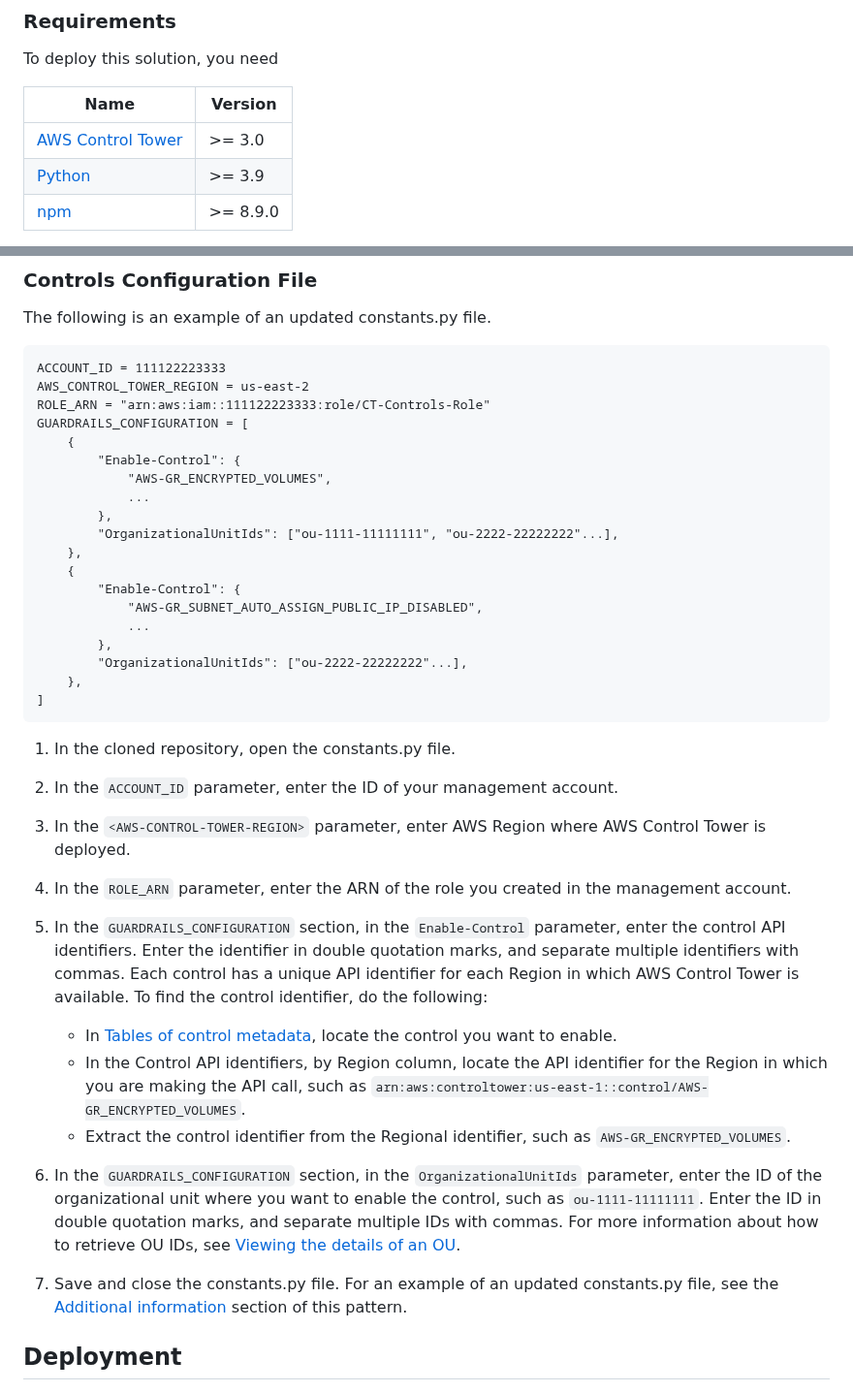
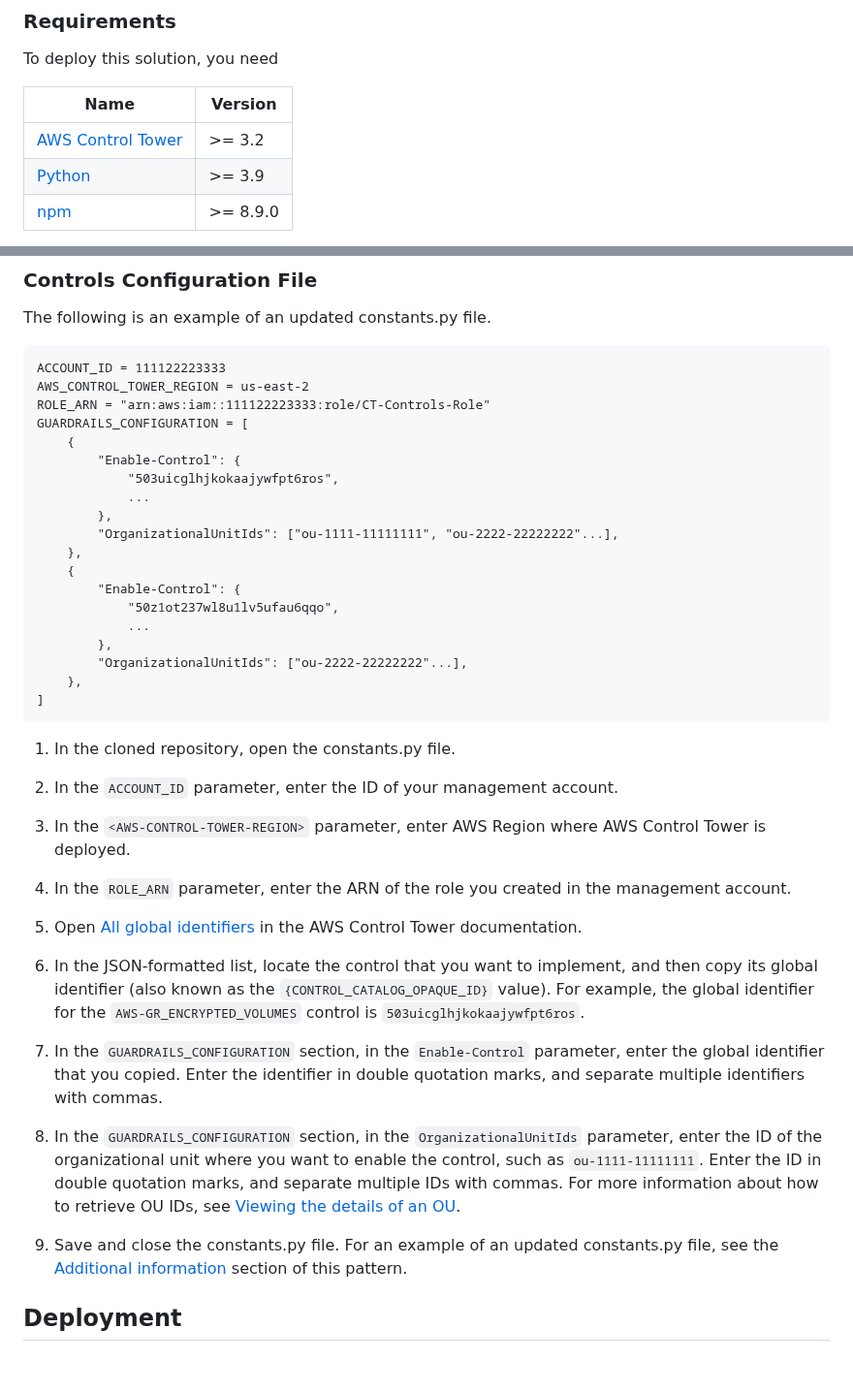
Before and after one commit to aws-samples/aws-control-tower-controls-cdk, a Markdown page: README.md, 2 parts joined by grey strips. Shown at 97% size. GitHub-like rendering; blank space fills up the shorter version.

```diff
--- a/README.md
+++ b/README.md
@@ -136,7 +141,7 @@ To deploy this solution, you need
 
 | Name | Version |
 |------|---------|
-| <a name="requirement_ct"></a> [AWS Control Tower](https://aws.amazon.com/controltower/) | >= 3.0 |
+| <a name="requirement_ct"></a> [AWS Control Tower](https://aws.amazon.com/controltower/) | >= 3.2 |
 | <a name="requirement_python"></a> [Python](https://www.python.org/) | >= 3.9 |
 | <a name="requirement_npm"></a> [npm](https://www.npmjs.com/) | >= 8.9.0 |
 
@@ -180,14 +185,14 @@ ROLE_ARN = "arn:aws:iam::111122223333:role/CT-Controls-Role"
 GUARDRAILS_CONFIGURATION = [
     {
         "Enable-Control": {
-            "AWS-GR_ENCRYPTED_VOLUMES",
+            "503uicglhjkokaajywfpt6ros",
             ...
         },
         "OrganizationalUnitIds": ["ou-1111-11111111", "ou-2222-22222222"...],
     },
     {
         "Enable-Control": {
-            "AWS-GR_SUBNET_AUTO_ASSIGN_PUBLIC_IP_DISABLED",
+            "50z1ot237wl8u1lv5ufau6qqo",
             ...
         },
         "OrganizationalUnitIds": ["ou-2222-22222222"...],
@@ -203,14 +208,15 @@ GUARDRAILS_CONFIGURATION = [
 
 4. In the `ROLE_ARN` parameter, enter the ARN of the role you created in the management account.
 
-5. In the `GUARDRAILS_CONFIGURATION` section, in the `Enable-Control` parameter, enter the control API identifiers. Enter the identifier in double quotation marks, and separate multiple identifiers with commas. Each control has a unique API identifier for each Region in which AWS Control Tower is available. To find the control identifier, do the following:
-    - In [Tables of control metadata](https://docs.aws.amazon.com/controltower/latest/userguide/control-metadata-tables.html), locate the control you want to enable.
-    - In the Control API identifiers, by Region column, locate the API identifier for the Region in which you are making the API call, such as `arn:aws:controltower:us-east-1::control/AWS-GR_ENCRYPTED_VOLUMES`.
-    - Extract the control identifier from the Regional identifier, such as `AWS-GR_ENCRYPTED_VOLUMES`.
+5. Open [All global identifiers](https://docs.aws.amazon.com/controltower/latest/controlreference/all-global-identifiers.html) in the AWS Control Tower documentation.
 
-6. In the `GUARDRAILS_CONFIGURATION` section, in the `OrganizationalUnitIds` parameter, enter the ID of the organizational unit where you want to enable the control, such as `ou-1111-11111111`. Enter the ID in double quotation marks, and separate multiple IDs with commas. For more information about how to retrieve OU IDs, see [Viewing the details of an OU](https://docs.aws.amazon.com/organizations/latest/userguide/orgs_manage_org_details.html#orgs_view_ou).
+6. In the JSON-formatted list, locate the control that you want to implement, and then copy its global identifier (also known as the `{CONTROL_CATALOG_OPAQUE_ID}` value). For example, the global identifier for the `AWS-GR_ENCRYPTED_VOLUMES` control is `503uicglhjkokaajywfpt6ros`.
 
-7. Save and close the constants.py file. For an example of an updated constants.py file, see the [Additional information](https://docs.aws.amazon.com/prescriptive-guidance/latest/patterns/deploy-and-manage-aws-control-tower-controls-by-using-aws-cdk-and-aws-cloudformation.html#deploy-and-manage-aws-control-tower-controls-by-using-aws-cdk-and-aws-cloudformation-additional) section of this pattern.
+7. In the `GUARDRAILS_CONFIGURATION` section, in the `Enable-Control` parameter, enter the global identifier that you copied. Enter the identifier in double quotation marks, and separate multiple identifiers with commas.
+
+8. In the `GUARDRAILS_CONFIGURATION` section, in the `OrganizationalUnitIds` parameter, enter the ID of the organizational unit where you want to enable the control, such as `ou-1111-11111111`. Enter the ID in double quotation marks, and separate multiple IDs with commas. For more information about how to retrieve OU IDs, see [Viewing the details of an OU](https://docs.aws.amazon.com/organizations/latest/userguide/orgs_manage_org_details.html#orgs_view_ou).
+
+9. Save and close the constants.py file. For an example of an updated constants.py file, see the [Additional information](https://docs.aws.amazon.com/prescriptive-guidance/latest/patterns/deploy-and-manage-aws-control-tower-controls-by-using-aws-cdk-and-aws-cloudformation.html#deploy-and-manage-aws-control-tower-controls-by-using-aws-cdk-and-aws-cloudformation-additional) section of this pattern.
 
 
 ## Deployment
```
Also changed, not shown: other parts of README.md (+10 -5 lines), CHANGELOG.md (+4 -0 lines), img/ctc-architecture.png, 6 other files.
